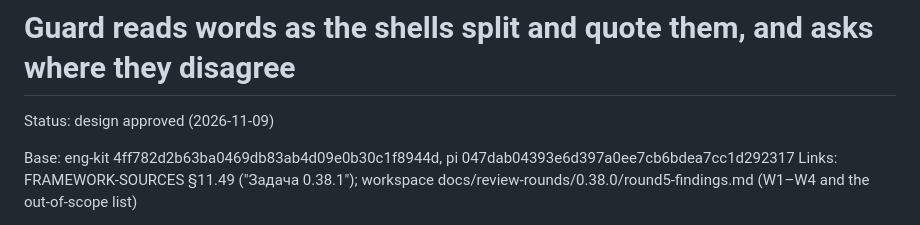
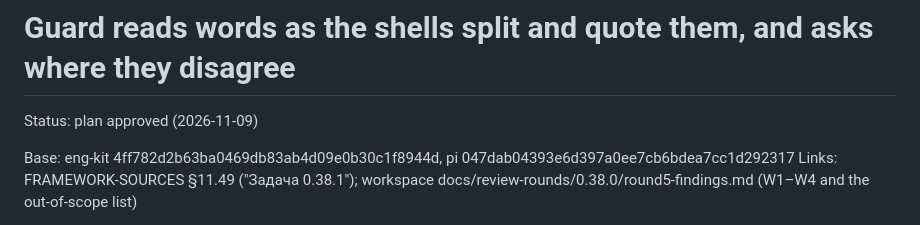
Before and after one commit to rkaliev/eng-kit, a Markdown page: docs/tasks/2026-11-09-guard-tokenizer-followups.md, the part around the change. Drawn GitHub-style.

Commit message:
docs(tasks): approve the guard tokenizer follow-ups plan

```diff
--- a/docs/tasks/2026-11-09-guard-tokenizer-followups.md
+++ b/docs/tasks/2026-11-09-guard-tokenizer-followups.md
@@ -1,6 +1,6 @@
 # Guard reads words as the shells split and quote them, and asks where they disagree
 
-Status: design approved (2026-11-09)
+Status: plan approved (2026-11-09)
 <!-- draft → design approved (YYYY-MM-DD) → plan approved (YYYY-MM-DD) → in progress. Lives only on its work branch at docs/tasks/YYYY-MM-DD-<slug>.md: when the work is finished, what lasts moves to docs/ and this file is deleted. -->
 Base: eng-kit 4ff782d2b63ba0469db83ab4d09e0b30c1f8944d, pi 047dab04393e6d397a0ee7cb6bdea7cc1d292317
 Links: FRAMEWORK-SOURCES §11.49 ("Задача 0.38.1"); workspace docs/review-rounds/0.38.0/round5-findings.md (W1–W4 and the out-of-scope list)
```
